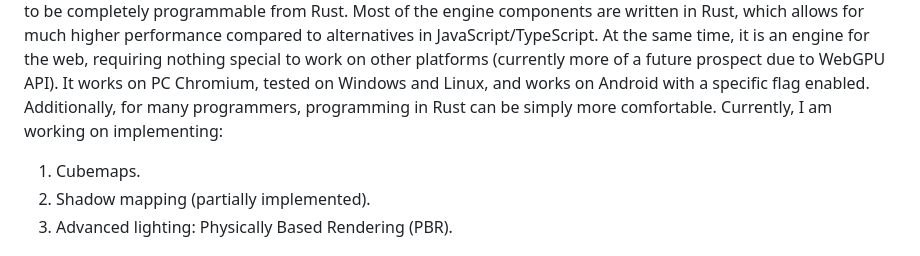
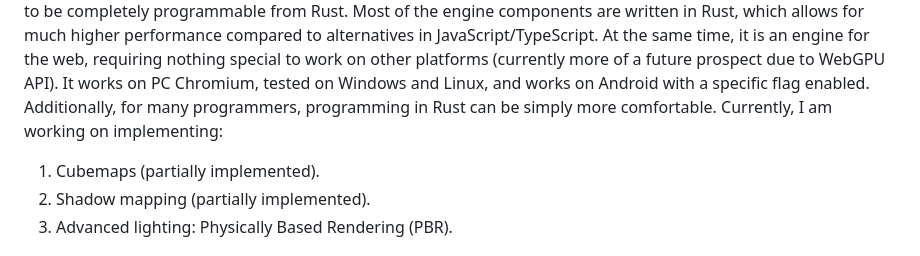
Before and after one commit to VitionVlad/schnellwerke, a Markdown page: README.md, the part around the change. Rendered like a GitHub page.

```diff
--- a/README.md
+++ b/README.md
@@ -1,6 +1,6 @@
 # <p align="center"> <img src="https://github.com/VitionVlad/schnellwerke/blob/main/logo.png"> </p>
 Writing games or other 3D apps is quite an interesting process, until you realize some aspects, like porting or bad performance. You can write a web game, but it might perform poorly. Alternatively, you can write a standalone game, but porting can be time-consuming. I decided to combine incompatible things. My game engine is designed to be completely programmable from Rust. Most of the engine components are written in Rust, which allows for much higher performance compared to alternatives in JavaScript/TypeScript. At the same time, it is an engine for the web, requiring nothing special to work on other platforms (currently more of a future prospect due to WebGPU API). It works on PC Chromium, tested on Windows and Linux, and works on Android with a specific flag enabled. Additionally, for many programmers, programming in Rust can be simply more comfortable. Currently, I am working on implementing:
-1. Cubemaps.
+1. Cubemaps (partially implemented).
 2. Shadow mapping (partially implemented).
 3. Advanced lighting: Physically Based Rendering (PBR).
 # <p align="center"> Model Loader </p>
```
